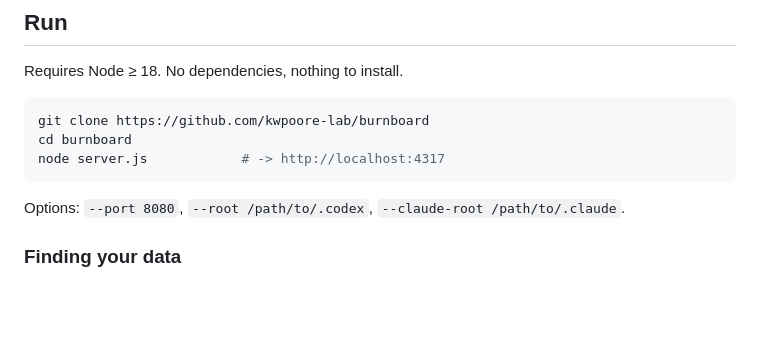
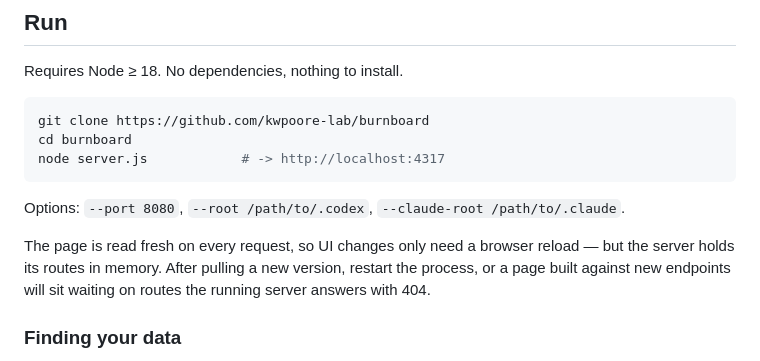
Before and after one commit to kwpoore-lab/burnboard, a Markdown page: README.md, the part around the change. GitHub-like rendering; blank space fills up the shorter version.

Commit message:
Note that the server needs a restart after pulling
index.html is re-read per request, so UI changes appear on reload and the
process quietly looks up to date — while new routes are missing until it is
restarted, which reads as a hung panel rather than an old build.

Co-Authored-By: Claude Opus 5 <noreply@anthropic.com>

````diff
--- a/README.md
+++ b/README.md
@@ -46,6 +46,10 @@ node server.js            # -> http://localhost:4317
 ```
 
 Options: `--port 8080`, `--root /path/to/.codex`, `--claude-root /path/to/.claude`.
+
+The page is read fresh on every request, so UI changes only need a browser reload — but the
+server holds its routes in memory. After pulling a new version, restart the process, or a page
+built against new endpoints will sit waiting on routes the running server answers with 404.
 
 ### Finding your data
 
````
